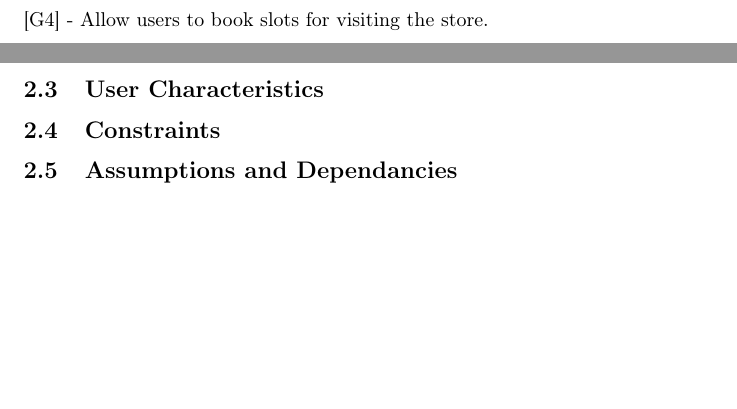
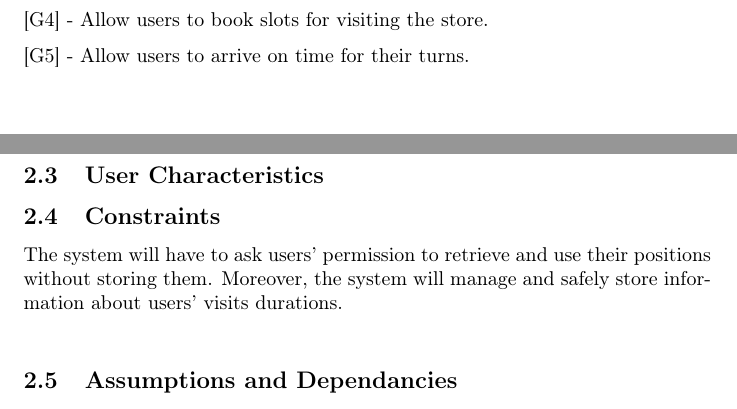
Before and after one commit to olimpiarivera/RiveraPolidori, a LaTeX document (RASD/RASD.tex): two parts of pages 3 and 4 of 5 before the commit and two parts of pages 4 and 5 of 5 after it, joined at a grey line, cut so that both start at the same text, the shorter picture padded with empty space. Compiled offline with pdfLaTeX.

Commit message:
constraints

```diff
--- a/RASD/RASD.tex
+++ b/RASD/RASD.tex
@@ -87,6 +87,8 @@ The main functionalities offered by CLup are the following:\\
 [G3] - Allow store managers to monitor the influx of people in their buildings.\\
 \noindent\medskip
 [G4] - Allow users to book slots for visiting the store.\\
+\noindent\medskip
+[G5] - Allow users to arrive on time for their turns.\\
 \subsection{Definitions, Acronyms, Abbreviations}
 \subsubsection{Definitions}
 \subsubsection{Acronyms}
@@ -109,6 +111,7 @@ The RASD document is structured in the following 5 chapters:
 \subsection{Product Functions}
 \subsection{User Characteristics}
 \subsection{Constraints}
+The system will have to ask users' permission to retrieve and use their positions without storing them. Moreover, the system will manage and safely store information about users' visits durations.\\
 \subsection{Assumptions and Dependancies}
 \subsubsection{Domain assumptions}
 \noindent\medskip
```
Also changed, not shown: RASD/RASD.tex (2 more changed lines).
